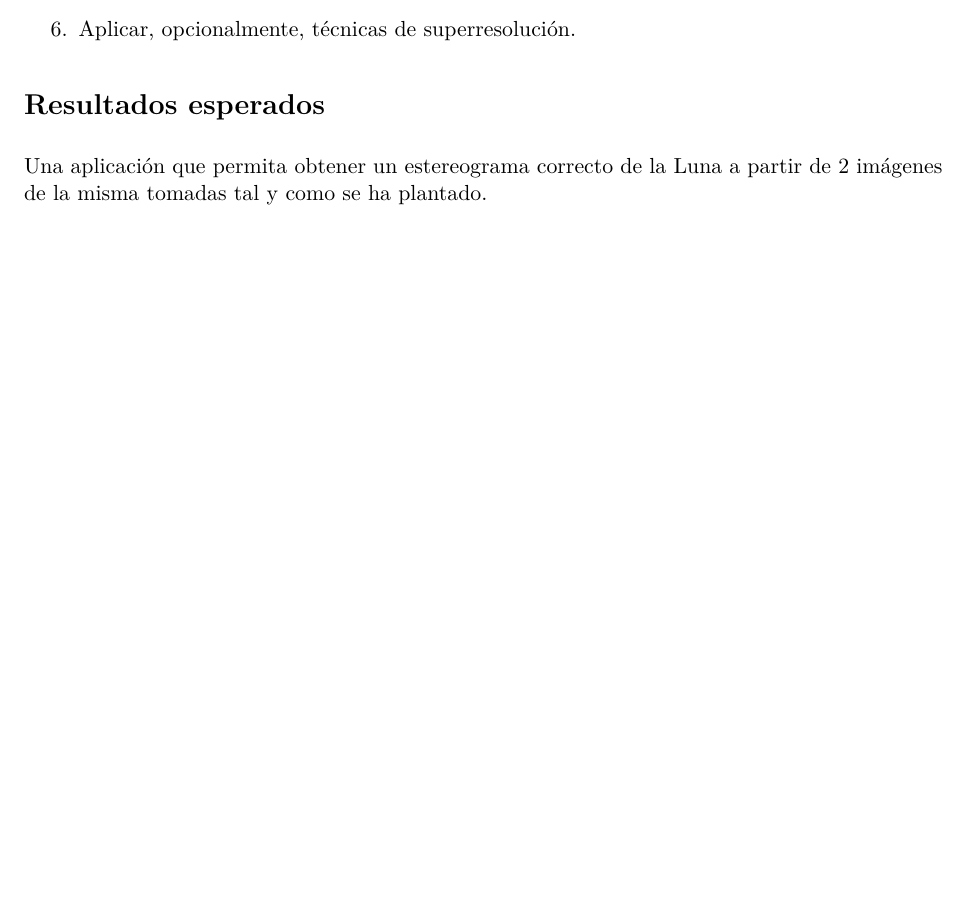
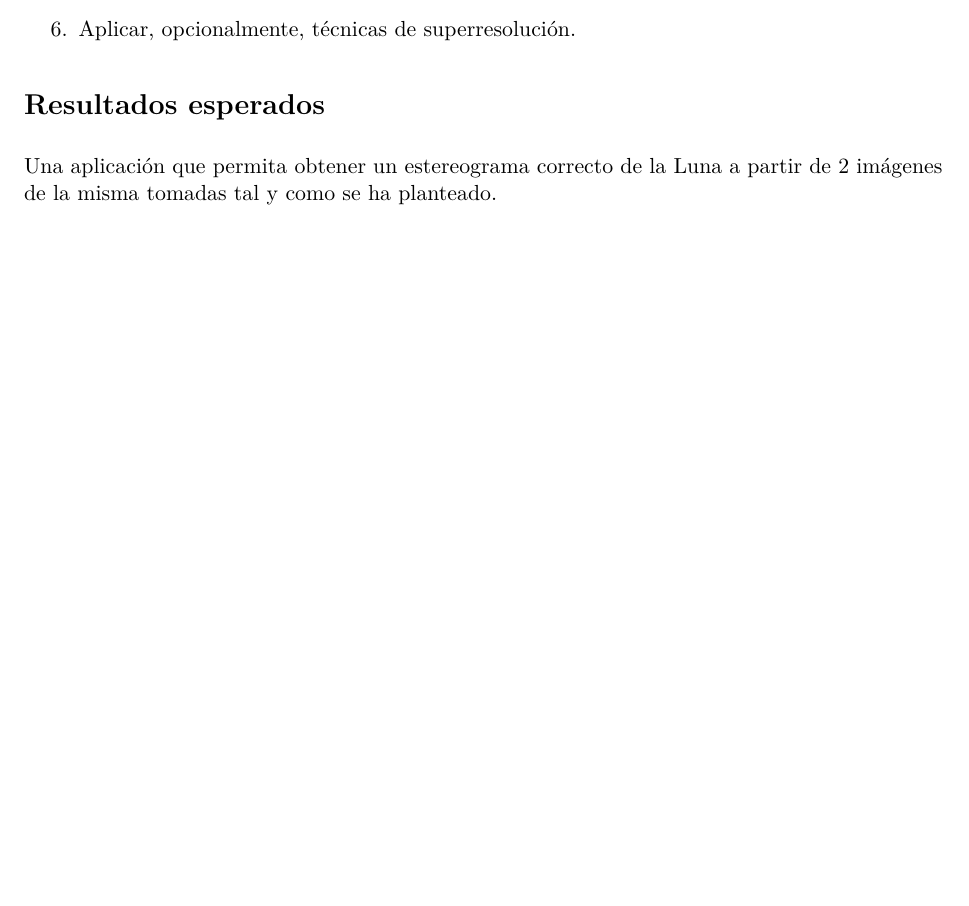
Before and after one commit to vicente-gonzalez-ruiz/moon_3d, a LaTeX paper (main.tex): part of page 2 of 2, cut so that both start at the same text. Compiled offline with pdfLaTeX.

Commit message:
Fix typo in expected results section
Cambiado plantado por planteado

```diff
--- a/main.tex
+++ b/main.tex
@@ -68,6 +68,6 @@ El objetivo principal es esarrollar un sistema informático de visión por compu
 
 \section*{Resultados esperados}
 
-Una aplicación que permita obtener un estereograma correcto de la Luna a partir de 2 imágenes de la misma tomadas tal y como se ha plantado.
+Una aplicación que permita obtener un estereograma correcto de la Luna a partir de 2 imágenes de la misma tomadas tal y como se ha planteado.
 
 \end{document}
```
